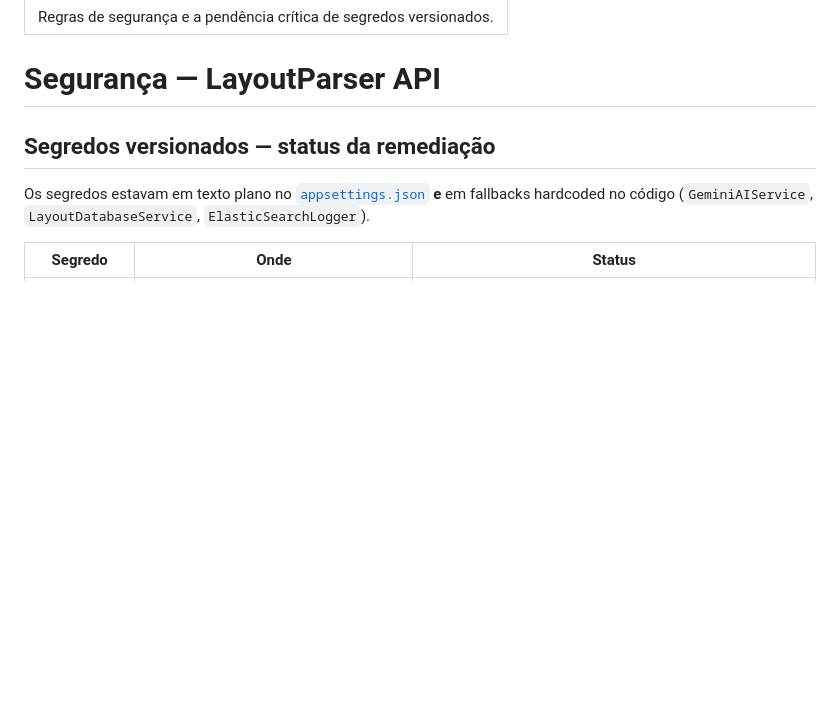
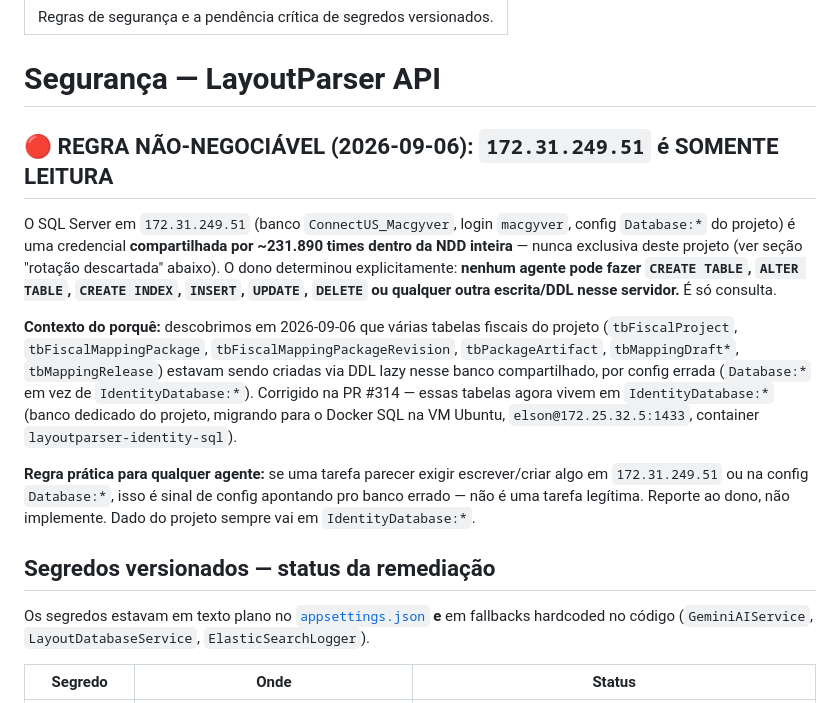
Before and after one commit to LayoutParser/LayoutParserApi, a Markdown page: .claude/rules/security.md, the part around the change. GitHub-like rendering; blank space fills up the shorter version.

Commit message:
docs(security): registra regra do dono - 172.31.249.51 e somente leitura, nenhum agente pode escrever/criar tabela la
Co-Authored-By: Claude Sonnet 5 <noreply@anthropic.com>

```diff
--- a/.claude/rules/security.md
+++ b/.claude/rules/security.md
@@ -3,6 +3,28 @@ description: Regras de segurança e a pendência crítica de segredos versionado
 ---
 
 # Segurança — LayoutParser API
+
+## 🔴 REGRA NÃO-NEGOCIÁVEL (2026-09-06): `172.31.249.51` é SOMENTE LEITURA
+
+O SQL Server em `172.31.249.51` (banco `ConnectUS_Macgyver`, login `macgyver`, config
+`Database:*` do projeto) é uma credencial **compartilhada por ~231.890 times dentro da NDD
+inteira** — nunca exclusiva deste projeto (ver seção "rotação descartada" abaixo). O dono
+determinou explicitamente: **nenhum agente pode fazer `CREATE TABLE`, `ALTER TABLE`,
+`CREATE INDEX`, `INSERT`, `UPDATE`, `DELETE` ou qualquer outra escrita/DDL nesse servidor.**
+É só consulta.
+
+**Contexto do porquê:** descobrimos em 2026-09-06 que várias tabelas fiscais do projeto
+(`tbFiscalProject`, `tbFiscalMappingPackage`, `tbFiscalMappingPackageRevision`,
+`tbPackageArtifact`, `tbMappingDraft*`, `tbMappingRelease`) estavam sendo criadas via DDL
+lazy nesse banco compartilhado, por config errada (`Database:*` em vez de
+`IdentityDatabase:*`). Corrigido na PR #314 — essas tabelas agora vivem em
+`IdentityDatabase:*` (banco dedicado do projeto, migrando para o Docker SQL na VM Ubuntu,
+`elson@172.25.32.5:1433`, container `layoutparser-identity-sql`).
+
+**Regra prática para qualquer agente:** se uma tarefa parecer exigir escrever/criar algo em
+`172.31.249.51` ou na config `Database:*`, isso é sinal de config apontando pro banco errado
+— não é uma tarefa legítima. Reporte ao dono, não implemente. Dado do projeto sempre vai em
+`IdentityDatabase:*`.
 
 ## Segredos versionados — status da remediação
 
```
